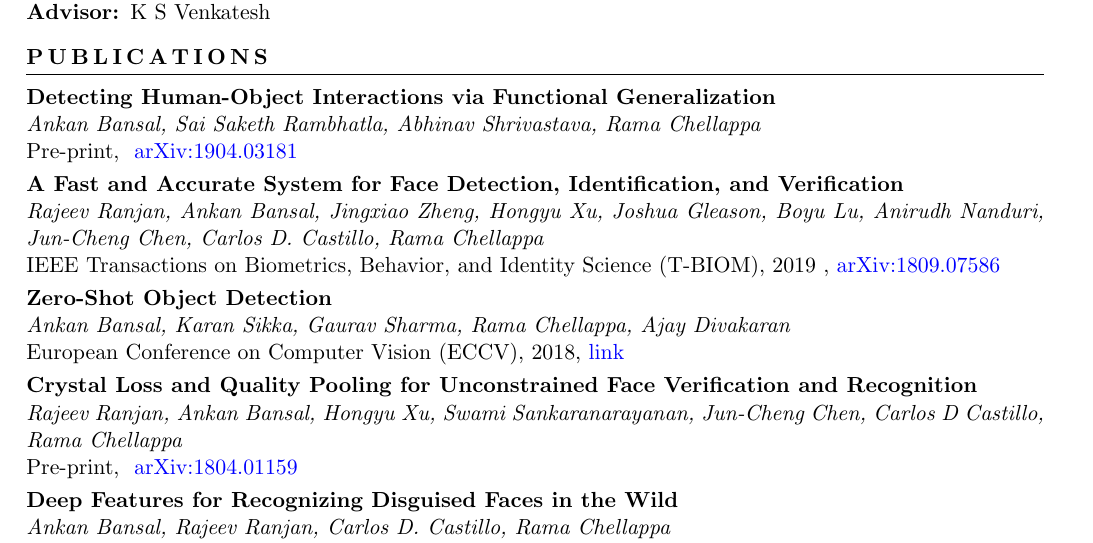
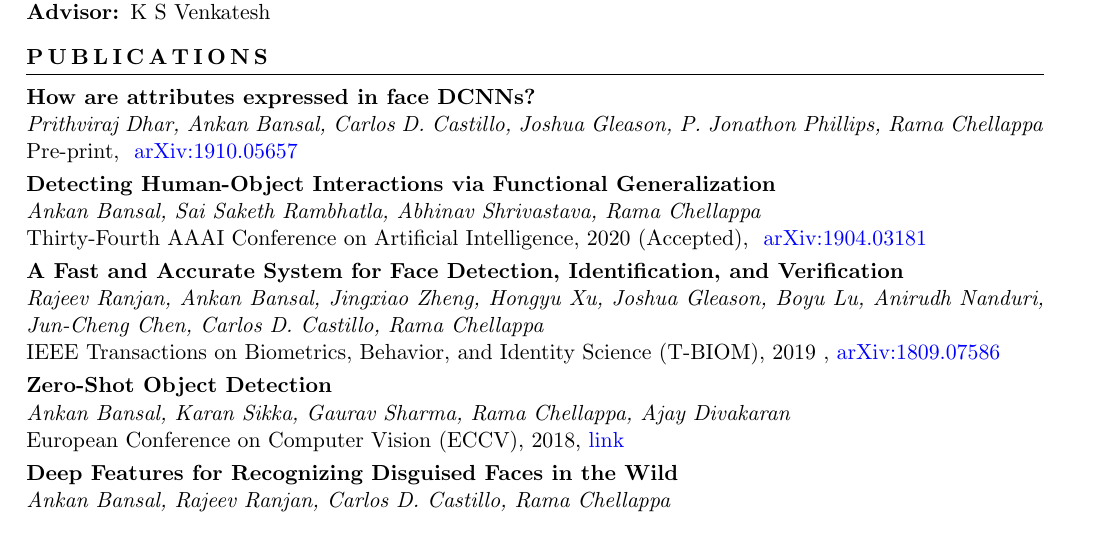
Before and after one commit to ankanbansal/ankanbansal.github.io, a LaTeX CV (Resume/resume_AB_2page.tex): part of page 1 of 2, cut so that both start at the same text. Compiled offline with pdfLaTeX.

Commit message:
resume update

```diff
--- a/Resume/resume_AB_2page.tex
+++ b/Resume/resume_AB_2page.tex
@@ -72,9 +72,16 @@ Multi-modal Learning, Scene Understanding, Vision and Language
 \hrule
 \vspace{7pt}
 
+\textbf{How are attributes expressed in face DCNNs?}\\
+\textit{Prithviraj Dhar, Ankan Bansal, Carlos D. Castillo, Joshua Gleason, P. Jonathon Phillips,
+Rama Chellappa}\\
+Pre-print, ~\href{https://arxiv.org/abs/1910.05657}{arXiv:1910.05657}
+
+\vspace{3pt}
+
 \textbf{Detecting Human-Object Interactions via Functional Generalization}\\
 \textit{Ankan Bansal, Sai Saketh Rambhatla, Abhinav Shrivastava, Rama Chellappa}\\
-Pre-print, ~\href{https://arxiv.org/abs/1904.03181}{arXiv:1904.03181}
+Thirty-Fourth AAAI Conference on Artificial Intelligence, 2020 (Accepted), ~\href{https://arxiv.org/abs/1904.03181}{arXiv:1904.03181}
 
 \vspace{3pt}
 
@@ -91,13 +98,13 @@ European Conference on Computer Vision (ECCV), 2018,~\href{http://openaccess.the
 
 \vspace{3pt}
 
-\textbf{Crystal Loss and Quality Pooling for Unconstrained Face Verification and Recognition} \\
-\textit{Rajeev Ranjan, Ankan Bansal, Hongyu Xu, Swami Sankaranarayanan, Jun-Cheng Chen, Carlos D
-Castillo, Rama Chellappa}\\
-Pre-print, ~\href{https://arxiv.org/abs/1804.01159}{arXiv:1804.01159}
-%IEEE Transactions on Pattern Analysis and Machine Intelligence (T-PAMI) (Submitted),~\href{https://arxiv.org/abs/1804.01159}{arXiv:1804.01159}
-
-\vspace{3pt}
+%\textbf{Crystal Loss and Quality Pooling for Unconstrained Face Verification and Recognition} \\
+%\textit{Rajeev Ranjan, Ankan Bansal, Hongyu Xu, Swami Sankaranarayanan, Jun-Cheng Chen, Carlos D
+%Castillo, Rama Chellappa}\\
+%Pre-print, ~\href{https://arxiv.org/abs/1804.01159}{arXiv:1804.01159}
+%%IEEE Transactions on Pattern Analysis and Machine Intelligence (T-PAMI) (Submitted),~\href{https://arxiv.org/abs/1804.01159}{arXiv:1804.01159}
+%
+%\vspace{3pt}
 
 \textbf{Deep Features for Recognizing Disguised Faces in the Wild} \\
 \textit{Ankan Bansal, Rajeev Ranjan, Carlos D. Castillo, Rama Chellappa}\\
```
Also changed, not shown: publications.bib (+20 -2 lines), Resume/A.Bansal_Resume.pdf, Resume/resume_AB_2page.pdf, 1 other file.
